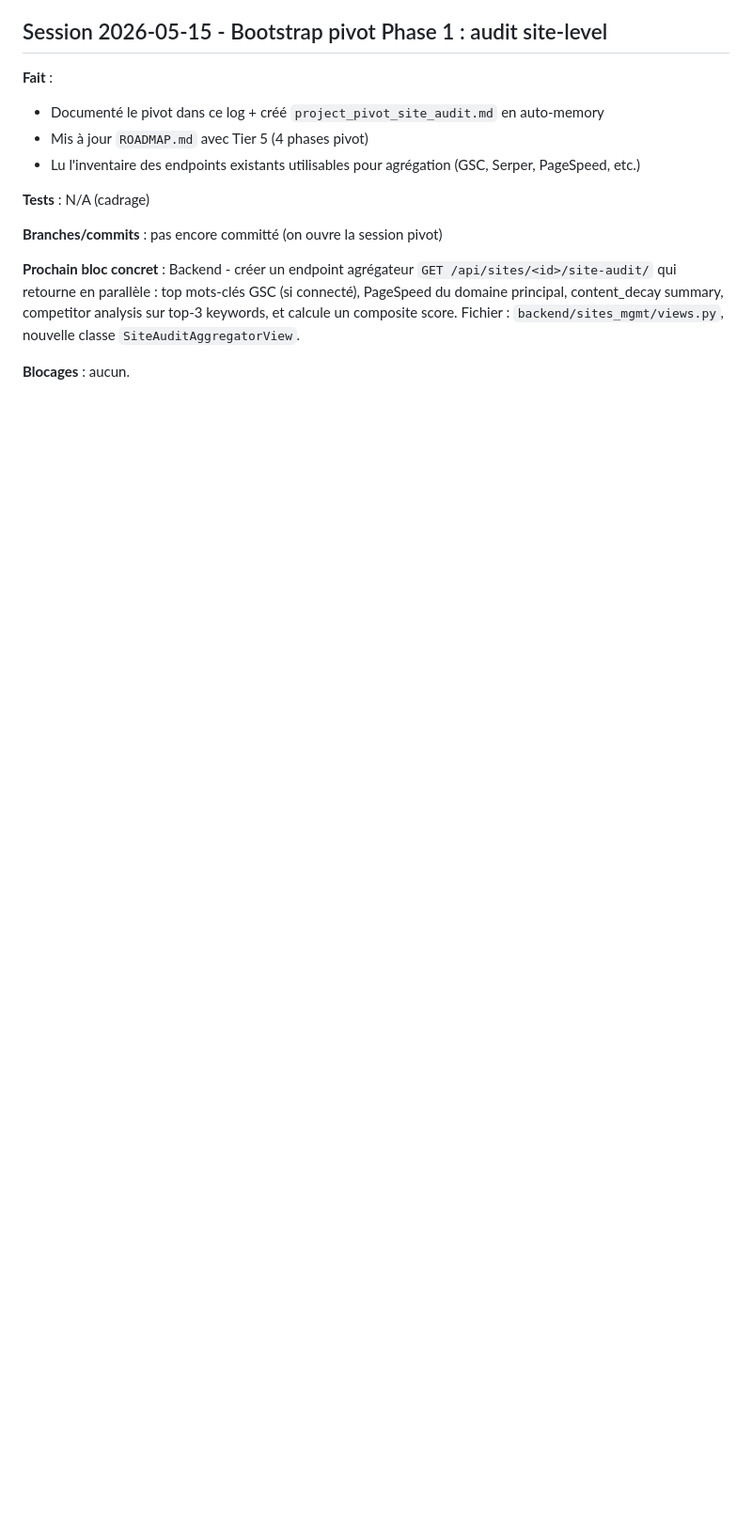
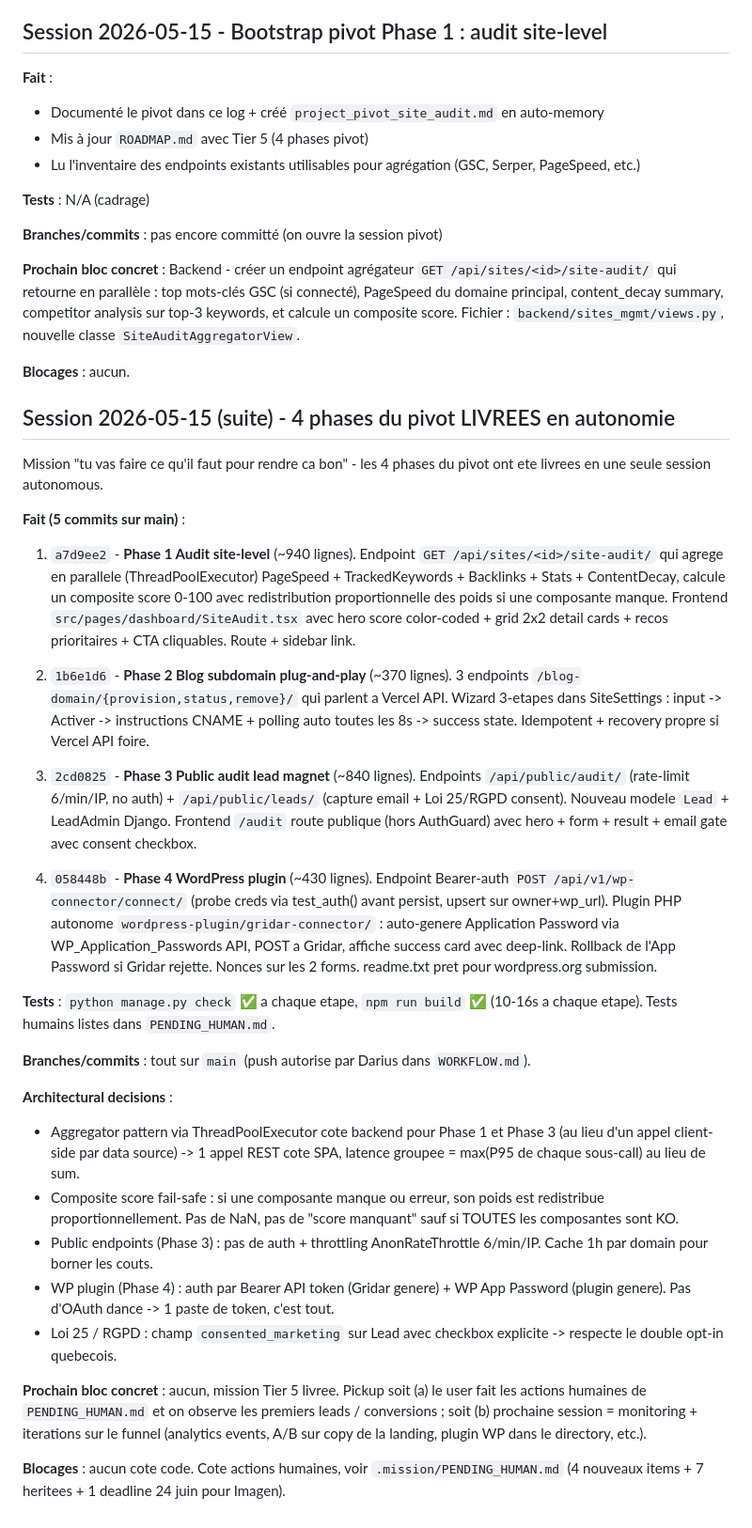
Before and after one commit to TokDar2410621/blog-dashboard, a Markdown page: .mission/PROGRESS_LOG.md, the part around the change. Shown at 94% size. Rendered like a GitHub page; blank space fills up the shorter version.

```diff
--- a/.mission/PROGRESS_LOG.md
+++ b/.mission/PROGRESS_LOG.md
@@ -1863,3 +1863,32 @@ Frontend `PlagiarismCard.tsx` :
 **Prochain bloc concret** : Backend - créer un endpoint agrégateur `GET /api/sites/<id>/site-audit/` qui retourne en parallèle : top mots-clés GSC (si connecté), PageSpeed du domaine principal, content_decay summary, competitor analysis sur top-3 keywords, et calcule un composite score. Fichier : `backend/sites_mgmt/views.py`, nouvelle classe `SiteAuditAggregatorView`.
 
 **Blocages** : aucun.
+
+## Session 2026-05-15 (suite) - 4 phases du pivot LIVREES en autonomie
+
+Mission "tu vas faire ce qu'il faut pour rendre ca bon" - les 4 phases du pivot ont ete livrees en une seule session autonomous.
+
+**Fait (5 commits sur main)** :
+
+1. `a7d9ee2` - **Phase 1 Audit site-level** (~940 lignes). Endpoint `GET /api/sites/<id>/site-audit/` qui agrege en parallele (ThreadPoolExecutor) PageSpeed + TrackedKeywords + Backlinks + Stats + ContentDecay, calcule un composite score 0-100 avec redistribution proportionnelle des poids si une composante manque. Frontend `src/pages/dashboard/SiteAudit.tsx` avec hero score color-coded + grid 2x2 detail cards + recos prioritaires + CTA cliquables. Route + sidebar link.
+
+2. `1b6e1d6` - **Phase 2 Blog subdomain plug-and-play** (~370 lignes). 3 endpoints `/blog-domain/{provision,status,remove}/` qui parlent a Vercel API. Wizard 3-etapes dans SiteSettings : input -> Activer -> instructions CNAME + polling auto toutes les 8s -> success state. Idempotent + recovery propre si Vercel API foire.
+
+3. `2cd0825` - **Phase 3 Public audit lead magnet** (~840 lignes). Endpoints `/api/public/audit/` (rate-limit 6/min/IP, no auth) + `/api/public/leads/` (capture email + Loi 25/RGPD consent). Nouveau modele `Lead` + LeadAdmin Django. Frontend `/audit` route publique (hors AuthGuard) avec hero + form + result + email gate avec consent checkbox.
+
+4. `058448b` - **Phase 4 WordPress plugin** (~430 lignes). Endpoint Bearer-auth `POST /api/v1/wp-connector/connect/` (probe creds via test_auth() avant persist, upsert sur owner+wp_url). Plugin PHP autonome `wordpress-plugin/gridar-connector/` : auto-genere Application Password via WP_Application_Passwords API, POST a Gridar, affiche success card avec deep-link. Rollback de l'App Password si Gridar rejette. Nonces sur les 2 forms. readme.txt pret pour wordpress.org submission.
+
+**Tests** : `python manage.py check` ✅ a chaque etape, `npm run build` ✅ (10-16s a chaque etape). Tests humains listes dans `PENDING_HUMAN.md`.
+
+**Branches/commits** : tout sur `main` (push autorise par Darius dans `WORKFLOW.md`).
+
+**Architectural decisions** :
+- Aggregator pattern via ThreadPoolExecutor cote backend pour Phase 1 et Phase 3 (au lieu d'un appel client-side par data source) -> 1 appel REST cote SPA, latence groupee = max(P95 de chaque sous-call) au lieu de sum.
+- Composite score fail-safe : si une composante manque ou erreur, son poids est redistribue proportionnellement. Pas de NaN, pas de "score manquant" sauf si TOUTES les composantes sont KO.
+- Public endpoints (Phase 3) : pas de auth + throttling AnonRateThrottle 6/min/IP. Cache 1h par domain pour borner les couts.
+- WP plugin (Phase 4) : auth par Bearer API token (Gridar genere) + WP App Password (plugin genere). Pas d'OAuth dance -> 1 paste de token, c'est tout.
+- Loi 25 / RGPD : champ `consented_marketing` sur Lead avec checkbox explicite -> respecte le double opt-in quebecois.
+
+**Prochain bloc concret** : aucun, mission Tier 5 livree. Pickup soit (a) le user fait les actions humaines de `PENDING_HUMAN.md` et on observe les premiers leads / conversions ; soit (b) prochaine session = monitoring + iterations sur le funnel (analytics events, A/B sur copy de la landing, plugin WP dans le directory, etc.).
+
+**Blocages** : aucun cote code. Cote actions humaines, voir `.mission/PENDING_HUMAN.md` (4 nouveaux items + 7 heritees + 1 deadline 24 juin pour Imagen).
```
Also changed, not shown: .mission/PENDING_HUMAN.md (added, +55 -0 lines), .mission/ROADMAP.md (+22 -23 lines).
